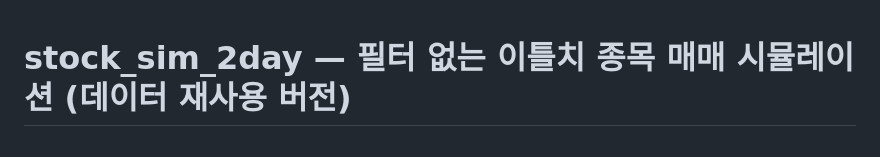
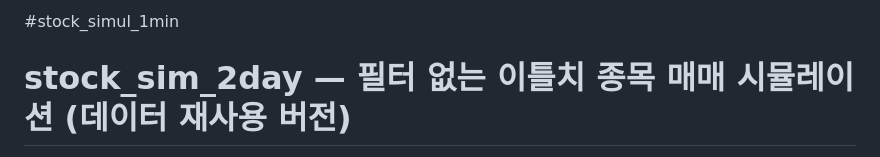
Before and after one commit to kim80091/stock_simul_1min, a Markdown page: README.md, the part around the change. GitHub-like rendering.

```diff
--- a/README.md
+++ b/README.md
@@ -1,3 +1,5 @@
+#stock_simul_1min
+
 # stock_sim_2day — 필터 없는 이틀치 종목 매매 시뮬레이션 (데이터 재사용 버전)
 
 `stock_practice_1min`(1분봉 매매연습)과 완전히 별도로 배포되는 프로그램입니다.
```
